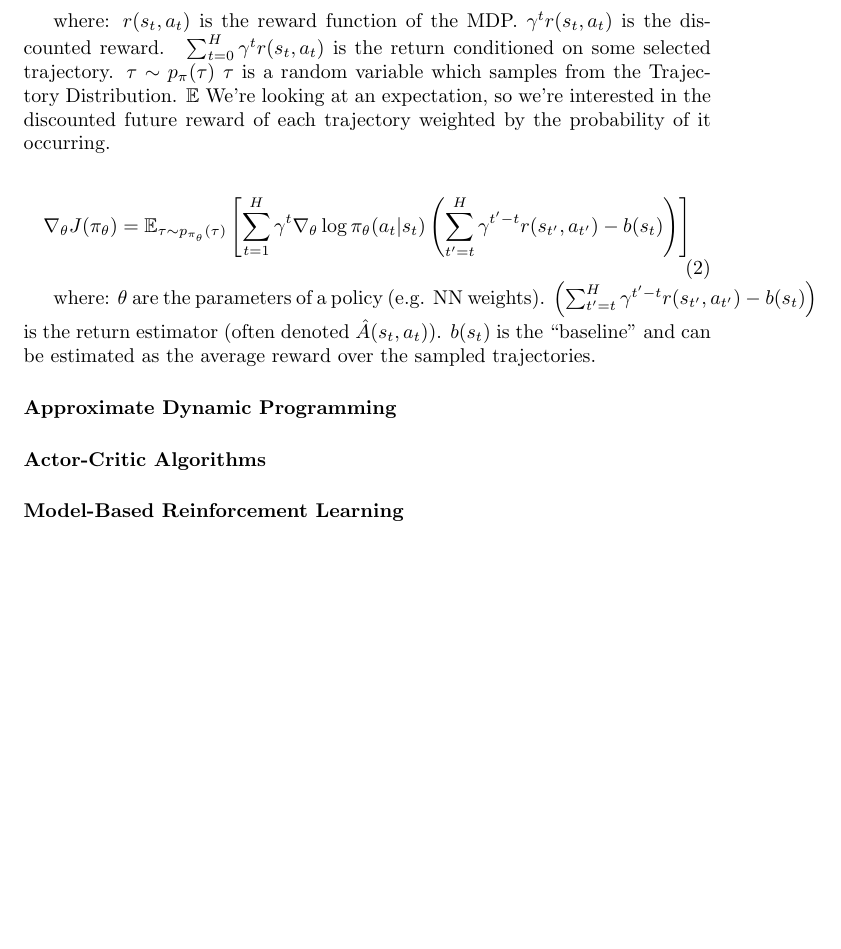
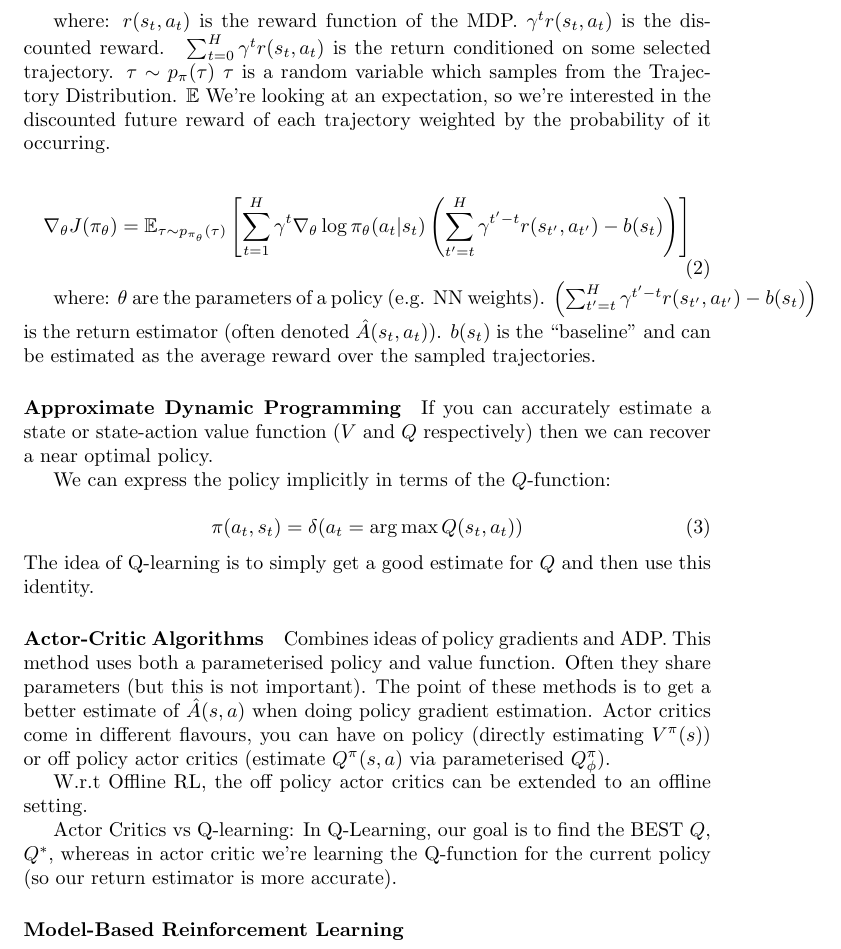
Before and after one commit to MouseAndKeyboard/rg-generative, a LaTeX document (notes/jun21/offline_rl.tex): part of page 2 of 2, cut so that both start at the same text, the shorter picture padded with empty space. Compiled offline with pdfLaTeX.

Commit message:
Offline RL: Actor Critic

```diff
--- a/notes/jun21/offline_rl.tex
+++ b/notes/jun21/offline_rl.tex
@@ -6,6 +6,9 @@
 \date{\today}
 \usepackage{amsmath}
 \usepackage{amsfonts}
+
+\DeclareMathOperator*{\argmax}{arg\,max}
+\DeclareMathOperator*{\argmin}{arg\,min}
 
 \begin{document}
 \maketitle
@@ -50,8 +53,32 @@ where: \(\theta\) are the parameters of a policy (e.g. NN weights). \( \left( \s
 
 \paragraph{Approximate Dynamic Programming}
 
+If you can accurately estimate a state or state-action value function (\(V\) and \(Q\) respectively) then we can recover a near optimal policy.
+
+We can express the policy implicitly in terms of the \(Q\)-function:
+
+\begin{equation}
+  \label{eq:3}
+  \pi(a_{t}, s_{t}) = \delta(a_{t} = \argmax Q (s_{t}, a_{t}) )
+\end{equation}
+The idea of Q-learning is to simply get a good estimate for \(Q\) and then use this identity.
+
+
 \paragraph{Actor-Critic Algorithms}
+
+Combines ideas of policy gradients and ADP. This method uses both a parameterised policy and value function. Often they share parameters (but this is not important).
+The point of these methods is to get a better estimate of \(\hat{A} (s,a)\) when doing policy gradient estimation.
+Actor critics come in different flavours, you can have on policy (directly estimating \(V^{\pi}(s)\)) or off policy actor critics (estimate \(Q^{\pi}(s,a)\) via parameterised \(Q^{\pi}_{\phi}\)).
+
+
+W.r.t Offline RL, the off policy actor critics can be extended to an offline setting.
+
+
+Actor Critics vs Q-learning: In Q-Learning, our goal is to find the BEST \(Q\), \(Q^{*}\), whereas in actor critic we're learning the Q-function for the current policy (so our return estimator is more accurate).
+
 
 \paragraph{Model-Based Reinforcement Learning}
 
+
+
 \end{document}
```
Also changed, not shown: 1 other file.
